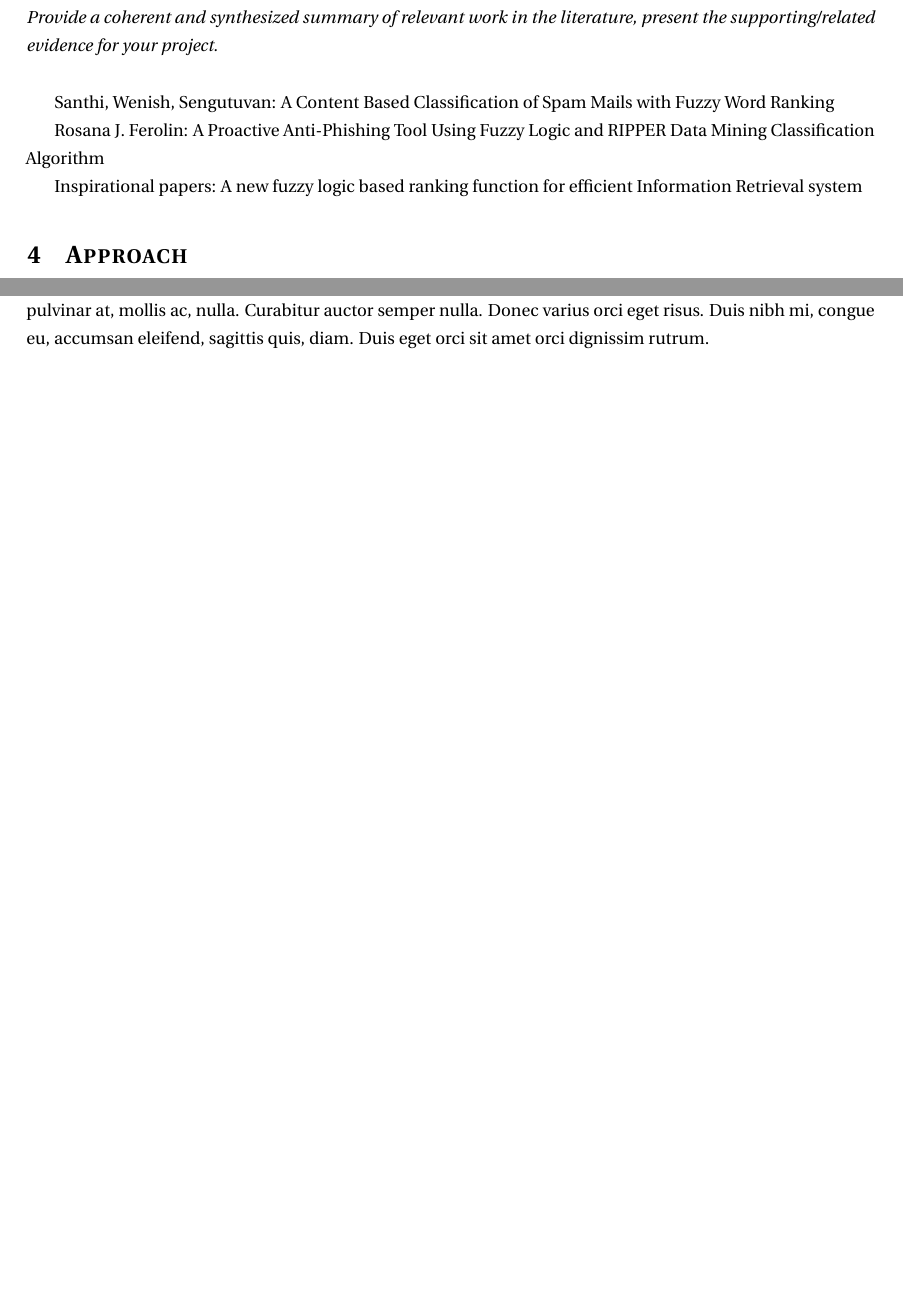
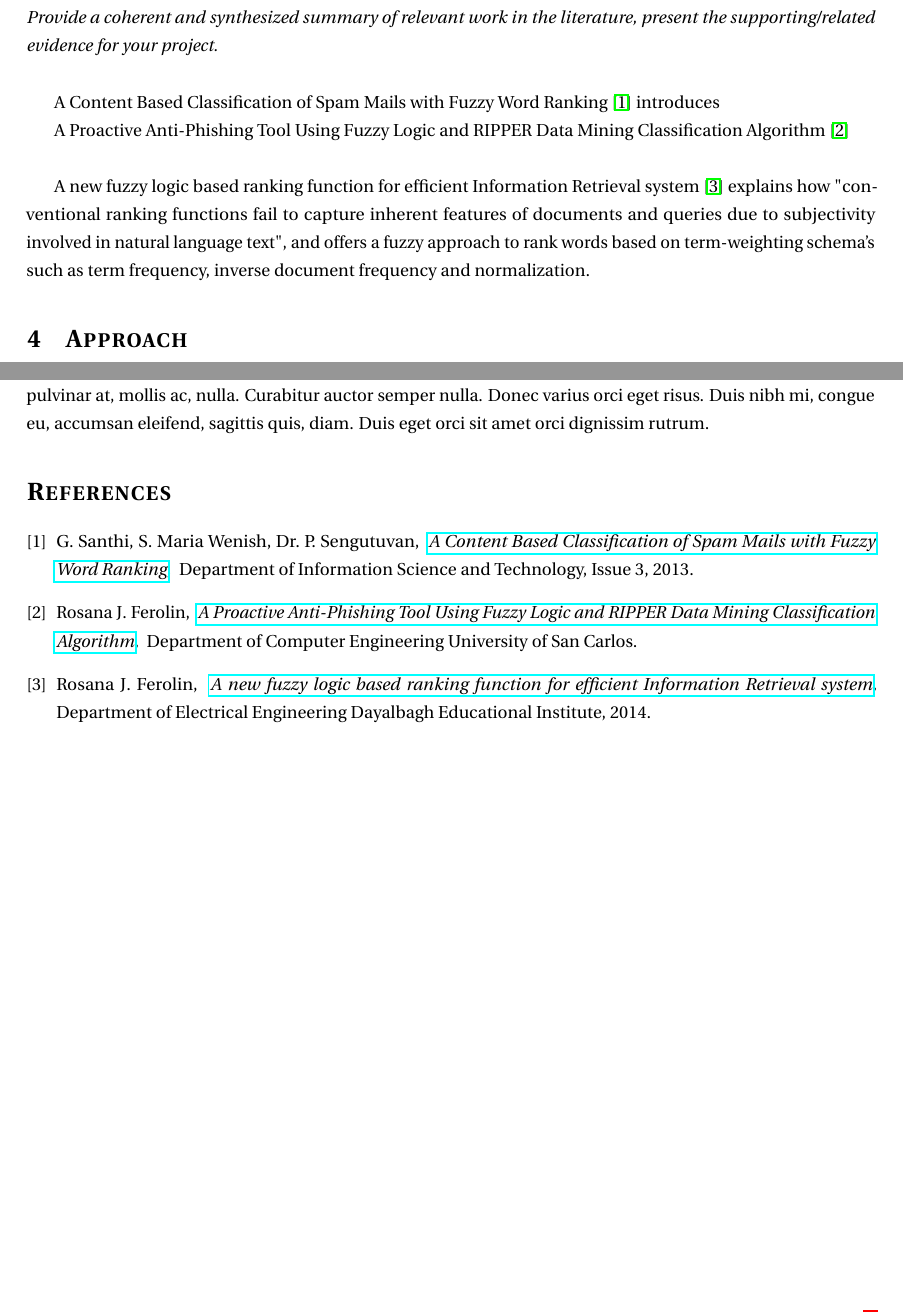
Before and after one commit to Sharif-ux/Fuzzy-Logic-Email-Classification, a LaTeX document (report/report.tex): two parts of pages 5 and 6 of 6, joined at a grey line, cut so that both start at the same text, the shorter picture padded with empty space. Compiled offline with pdfLaTeX.

Commit message:
Added references.

```diff
--- a/report/report.tex
+++ b/report/report.tex
@@ -25,7 +25,6 @@
 
 \usepackage{amsmath}
 \usepackage{hyperref}
-\usepackage{natbib}
 \usepackage{lipsum}
 
 %-------------------------------------------------------------------------------
@@ -79,16 +78,21 @@
 
 \section{Literature reviews}
 
-\textit{Provide a coherent and synthesized summary of relevant work in the literature, present the supporting/related evidence for your project.} \\
+\textit{Provide a coherent and synthesized summary of relevant work in the
+literature, present the supporting/related evidence for your project.} \\
 
-Santhi, Wenish, Sengutuvan: A Content Based Classification of Spam Mails with Fuzzy Word Ranking
-% http://ijcsi.org/papers/IJCSI-10-3-2-48-58.pdf
+A Content Based Classification of Spam Mails with Fuzzy Word Ranking
+\cite{spam} introduces
 
-Rosana J. Ferolin: A Proactive Anti-Phishing Tool Using Fuzzy Logic and RIPPER Data Mining Classification Algorithm
-% http://onlinepresent.org/proceedings/vol4_2012/47.pdf
+A Proactive Anti-Phishing Tool Using Fuzzy Logic and RIPPER Data Mining Classification Algorithm \cite{phishing}\\
 
-Inspirational papers: A new fuzzy logic based ranking function for efficient Information Retrieval system
+A new fuzzy logic based ranking function for efficient Information Retrieval system \cite{ranking} explains how "conventional ranking functions
+fail to capture inherent features of documents and queries due to subjectivity
+involved in natural language text", and offers a fuzzy approach to rank words
+based on term-weighting schema's such as term frequency, inverse document
+frequency and normalization.
 
+% \cite[chapter, p.~215]
 
 \section{Approach}
 In this section \dots
@@ -104,4 +108,45 @@ In this section \dots
 \subsection{Implementation}
 \lipsum[1]
 
+%-------------------------------------------------------------------------------
+% BIBLIOGRAPHY
+%
+% EX:
+% \cite{citation1}
+%
+% \bibitem{citation1}
+%     Leslie Lamport,
+%     \textit{\LaTeX: a document preparation system},
+%     Addison Wesley, Massachusetts,
+%     2nd edition,
+%     1994.
+%-------------------------------------------------------------------------------
+\begin{thebibliography}{9}
+
+\bibitem{spam}
+    G. Santhi, S. Maria Wenish, Dr. P. Sengutuvan,
+    \textit{
+        \href{https://github.com/Menziess/Fuzzy-Logic-Email-Classification/raw/master/report/res/a_content_based_classification_of_spam_mails_with_fuzzy_word_ranking.pdf}{A Content Based Classification of Spam Mails with Fuzzy Word Ranking},
+    }
+    Department of Information Science and Technology,
+    Issue 3,
+    2013.
+
+\bibitem{phishing}
+    Rosana J. Ferolin,
+    \textit{
+        \href{https://github.com/Menziess/Fuzzy-Logic-Email-Classification/raw/master/report/res/a_proactive_anti-phishing_tool_using_fuzzy_logic_and_ripper_data_mining_classification_algorithm.pdf}{A Proactive Anti-Phishing Tool Using Fuzzy Logic and RIPPER Data Mining Classification Algorithm},
+    }
+    Department of Computer Engineering University of San Carlos.
+
+\bibitem{ranking}
+    Rosana J. Ferolin,
+    \textit{
+        \href{https://github.com/Menziess/Fuzzy-Logic-Email-Classification/raw/master/report/res/a_new_fuzzy_logic_based_ranking_function_for_efficient_information_retrieval_system.pdf}{A new fuzzy logic based ranking function for efficient Information Retrieval system},
+    }
+    Department of Electrical Engineering Dayalbagh Educational Institute,
+    2014.
+
+\end{thebibliography}
+
 \end{document}
```
Also changed, not shown: report/report.pdf, report/report.tex (2 more changed lines), 4 other files. Lines whose indentation alone changed are shown as unchanged.
